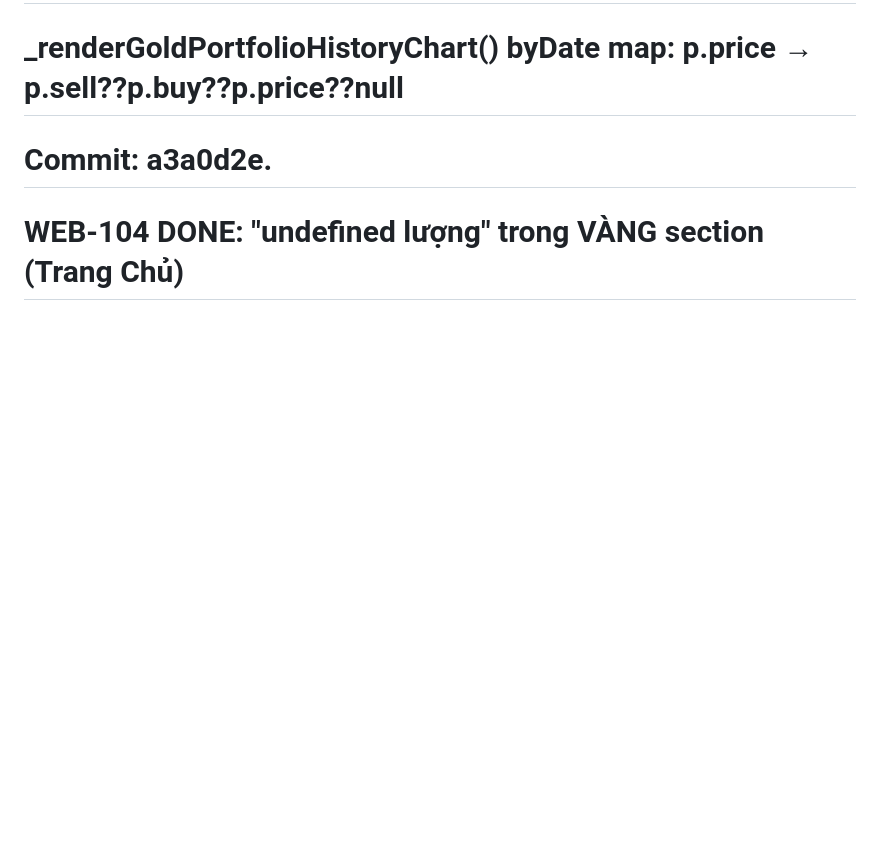
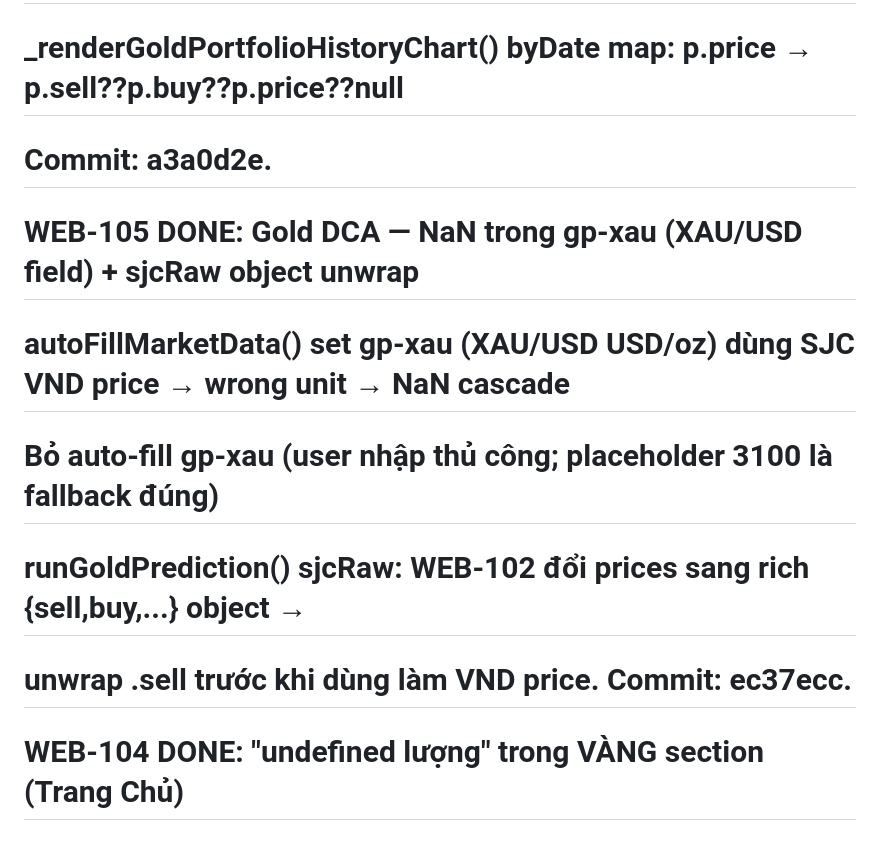
Before and after one commit to harveyhcv/fund-tracker-pro, a Markdown page: BACKLOG.md, the part around the change. GitHub-like rendering; blank space fills up the shorter version.

Commit message:
chore: update BACKLOG with WEB-105
Co-Authored-By: Claude Sonnet 4.6 <noreply@anthropic.com>

```diff
--- a/BACKLOG.md
+++ b/BACKLOG.md
@@ -11,6 +11,11 @@
 # WEB-103 DONE: Gold portfolio history chart — p.price undefined với WEB-102 {sell,buy} format
 #   _renderGoldPortfolioHistoryChart() byDate map: p.price → p.sell??p.buy??p.price??null
 #   Commit: a3a0d2e.
+# WEB-105 DONE: Gold DCA — NaN trong gp-xau (XAU/USD field) + sjcRaw object unwrap
+#   autoFillMarketData() set gp-xau (XAU/USD USD/oz) dùng SJC VND price → wrong unit → NaN cascade
+#   Bỏ auto-fill gp-xau (user nhập thủ công; placeholder 3100 là fallback đúng)
+#   runGoldPrediction() sjcRaw: WEB-102 đổi prices sang rich {sell,buy,...} object →
+#     unwrap .sell trước khi dùng làm VND price. Commit: ec37ecc.
 # WEB-104 DONE: "undefined lượng" trong VÀNG section (Trang Chủ)
 #   BUG: local_dev_server._calc_gold_portfolio() wraps result trong extra "portfolio" key
 #   → /api/gold trả về {"portfolio": {"portfolio": {...}}} thay vì {"portfolio": {...}}
```
